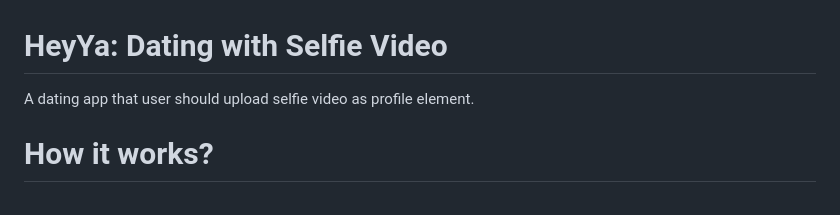
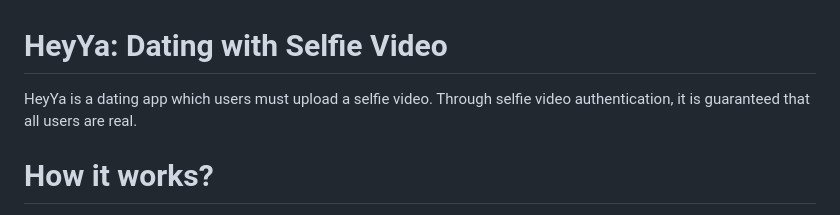
Before and after one commit to engineerrep/HeyYa-Dating-App, a Markdown page: README.md, the part around the change. GitHub-like rendering.

```diff
--- a/README.md
+++ b/README.md
@@ -1,5 +1,5 @@
 # HeyYa: Dating with Selfie Video
-A dating app that user should upload selfie video as profile element.
+HeyYa is a dating app which users must upload a selfie video. Through selfie video authentication, it is guaranteed that all users are real.
 
 # How it works?
 You can check our online product in google: https://play.google.com/store/apps/details?id=com.heyyateam.heyya
```
